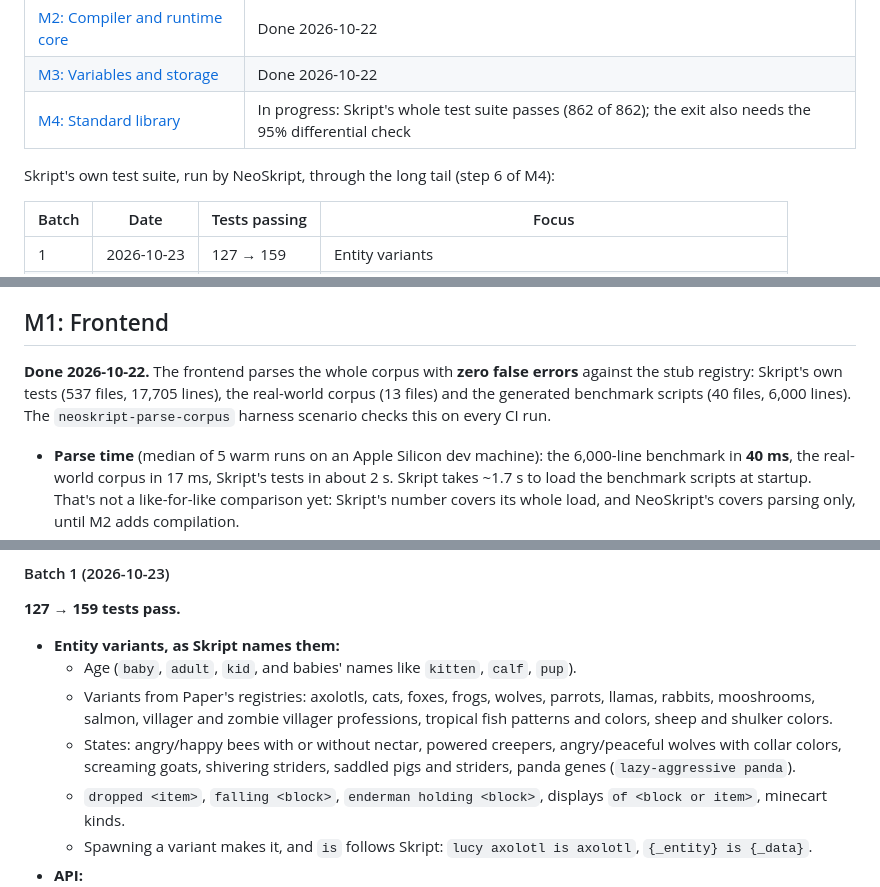
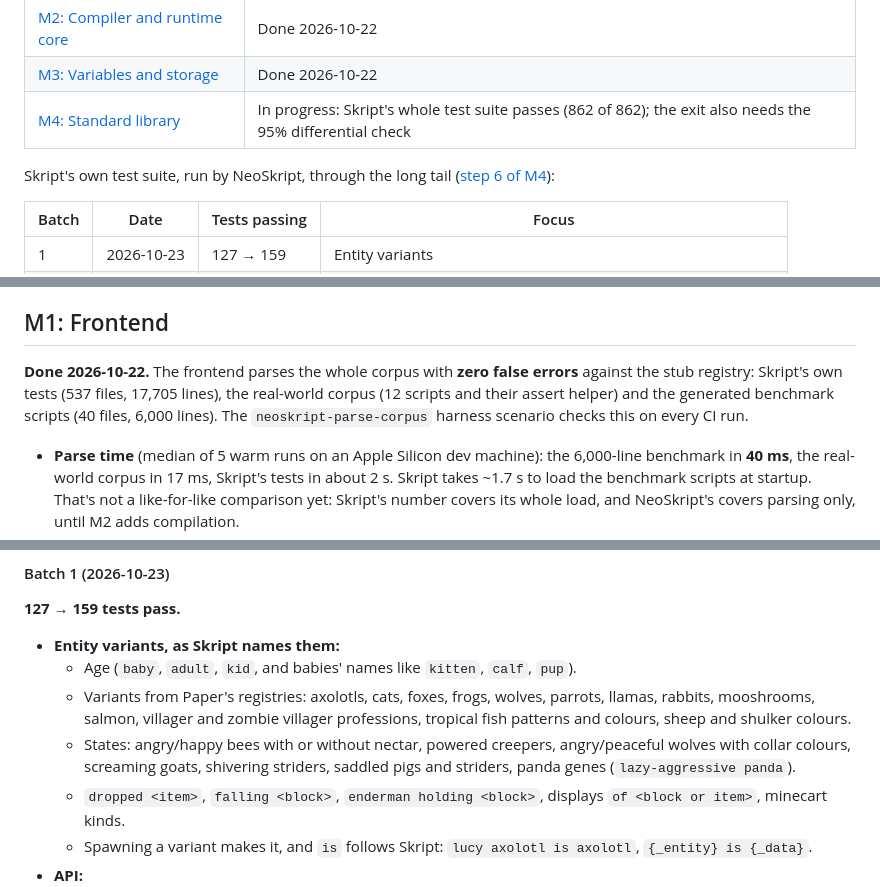
Before and after one commit to xena-studios/neoskript, a Markdown page: docs/PROGRESS.md, 3 parts joined by grey strips. Drawn GitHub-style.

```diff
--- a/docs/PROGRESS.md
+++ b/docs/PROGRESS.md
@@ -12,7 +12,7 @@ What each milestone in the [plan](PLAN.md#6-roadmap) delivered, in order. Add ea
 | [M3: Variables and storage](#m3-variables-and-storage) | Done 2026-10-22 |
 | [M4: Standard library](#m4-standard-library) | In progress: Skript's whole test suite passes (862 of 862); the exit also needs the 95% differential check |
 
-Skript's own test suite, run by NeoSkript, through the long tail (step 6 of M4):
+Skript's own test suite, run by NeoSkript, through the long tail ([step 6 of M4](#step-6-the-long-tail)):
 
 | Batch | Date | Tests passing | Focus |
 |---|---|---|---|
@@ -49,7 +49,7 @@ Skript's own test suite, run by NeoSkript, through the long tail (step 6 of M4):
 
 ## M1: Frontend
 
-**Done 2026-10-22.** The frontend parses the whole corpus with **zero false errors** against the stub registry: Skript's own tests (537 files, 17,705 lines), the real-world corpus (13 files) and the generated benchmark scripts (40 files, 6,000 lines). The `neoskript-parse-corpus` harness scenario checks this on every CI run.
+**Done 2026-10-22.** The frontend parses the whole corpus with **zero false errors** against the stub registry: Skript's own tests (537 files, 17,705 lines), the real-world corpus (12 scripts and their assert helper) and the generated benchmark scripts (40 files, 6,000 lines). The `neoskript-parse-corpus` harness scenario checks this on every CI run.
 - **Parse time** (median of 5 warm runs on an Apple Silicon dev machine): the 6,000-line benchmark in **40 ms**, the real-world corpus in 17 ms, Skript's tests in about 2 s. Skript takes ~1.7 s to load the benchmark scripts at startup. That's not a like-for-like comparison yet: Skript's number covers its whole load, and NeoSkript's covers parsing only, until M2 adds compilation.
 - **What's built:** the structure parser; the pattern compiler, matcher and index; the registry (types, syntax, functions, type relations); and the expression, statement and script parsers.
   - Matching is memoized by span and expected type, filtered per line by the literals a pattern needs, anchored for a pattern's final placeholder, and prefers fully resolved parses over ones that need unresolved word literals.
@@ -258,8 +258,8 @@ Done in batches, each a PR: run `neoskript-skript-suite`, rank what stops the mo
 **127 → 159 tests pass.**
 - **Entity variants, as Skript names them:**
   - Age (`baby`, `adult`, `kid`, and babies' names like `kitten`, `calf`, `pup`).
-  - Variants from Paper's registries: axolotls, cats, foxes, frogs, wolves, parrots, llamas, rabbits, mooshrooms, salmon, villager and zombie villager professions, tropical fish patterns and colors, sheep and shulker colors.
-  - States: angry/happy bees with or without nectar, powered creepers, angry/peaceful wolves with collar colors, screaming goats, shivering striders, saddled pigs and striders, panda genes (`lazy-aggressive panda`).
+  - Variants from Paper's registries: axolotls, cats, foxes, frogs, wolves, parrots, llamas, rabbits, mooshrooms, salmon, villager and zombie villager professions, tropical fish patterns and colours, sheep and shulker colours.
+  - States: angry/happy bees with or without nectar, powered creepers, angry/peaceful wolves with collar colours, screaming goats, shivering striders, saddled pigs and striders, panda genes (`lazy-aggressive panda`).
   - `dropped <item>`, `falling <block>`, `enderman holding <block>`, displays `of <block or item>`, minecart kinds.
   - Spawning a variant makes it, and `is` follows Skript: `lucy axolotl is axolotl`, `{_entity} is {_data}`.
 - **API:**
```
Also changed, not shown: other parts of docs/PROGRESS.md (+7 -7 lines).
